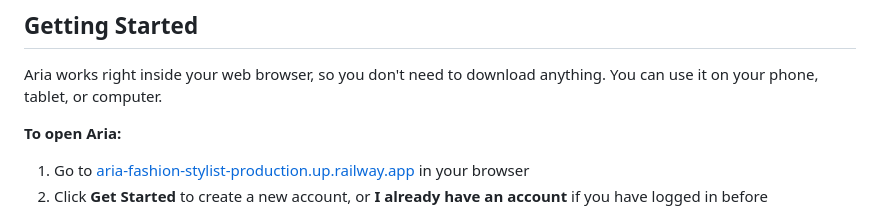
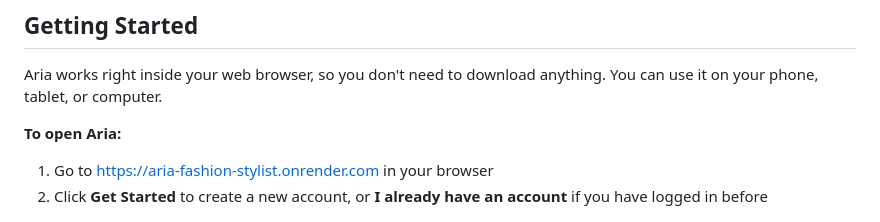
Before and after one commit to Shruti-Rajpurohit/Technical-writing-portfolio, a Markdown page: docs/aria-fashion-api/user-guide.md, the part around the change. Drawn GitHub-style.

Commit message:
Update Aria URL in user guide

```diff
--- a/docs/aria-fashion-api/user-guide.md
+++ b/docs/aria-fashion-api/user-guide.md
@@ -25,7 +25,7 @@ Aria works right inside your web browser, so you don't need to download anything
 
 **To open Aria:**
 
-1. Go to [aria-fashion-stylist-production.up.railway.app](https://aria-fashion-stylist-production.up.railway.app) in your browser
+1. Go to [https://aria-fashion-stylist.onrender.com](https://aria-fashion-stylist.onrender.com) in your browser
 2. Click **Get Started** to create a new account, or **I already have an account** if you have logged in before
 
 ![Aria landing page](./screenshots/aria-landing-page.jpg)
```
